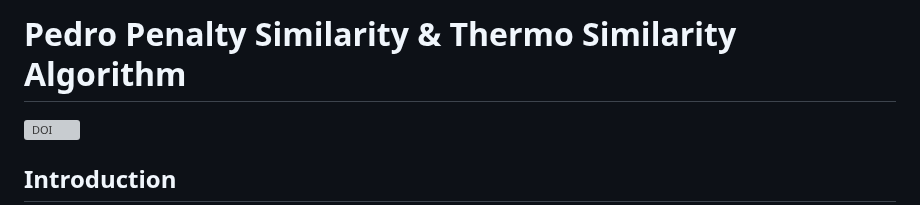
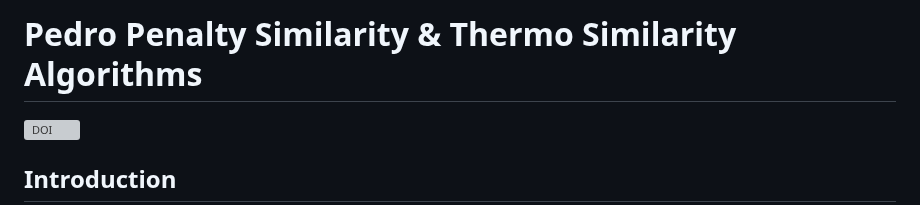
Before and after one commit to pedrohcdo/PedroThermoDistance, a Markdown page: README.md, the part around the change. Drawn GitHub-style; grey boxes are pictures that could not be loaded.

```diff
--- a/README.md
+++ b/README.md
@@ -1,4 +1,4 @@
-# Pedro Penalty Similarity & Thermo Similarity Algorithm
+# Pedro Penalty Similarity & Thermo Similarity Algorithms
 
 [![DOI](https://zenodo.org/badge/792886788.svg)](https://zenodo.org/doi/10.5281/zenodo.11078496)
 
```
